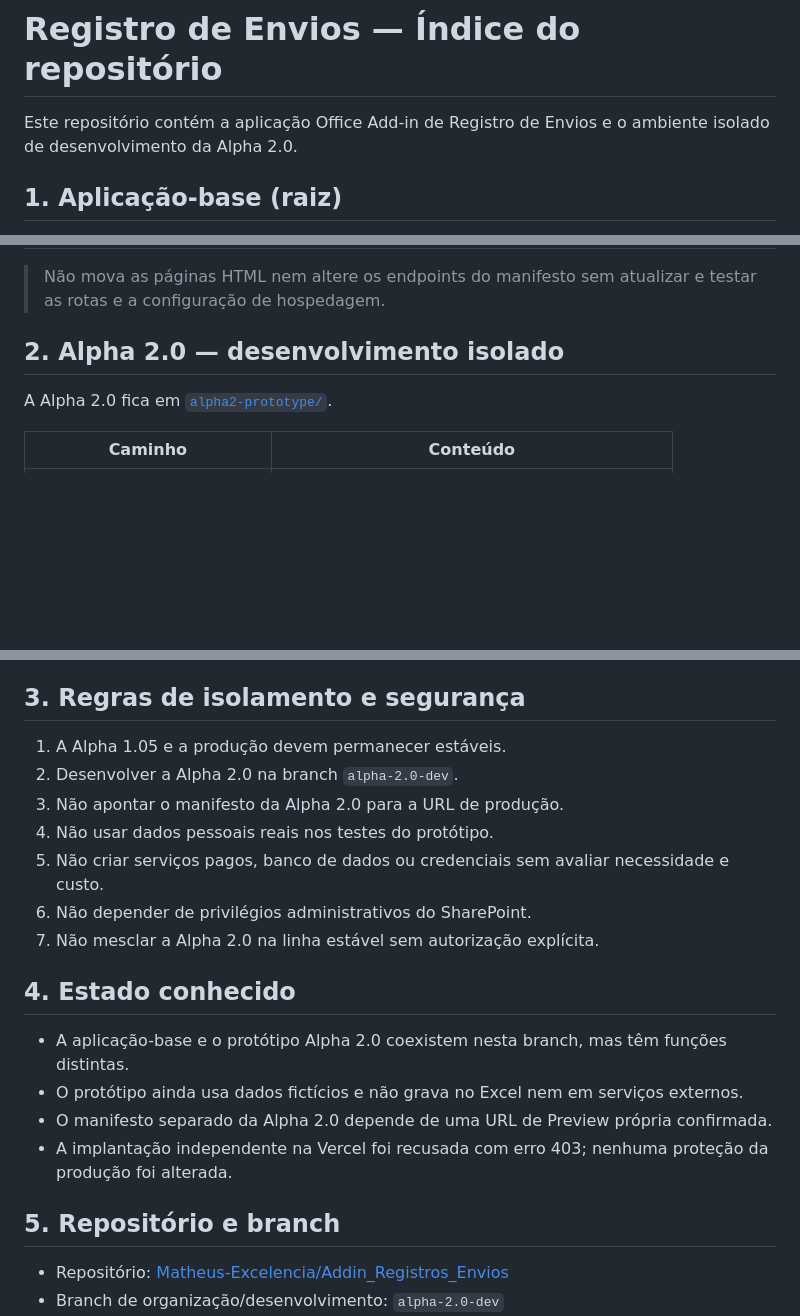
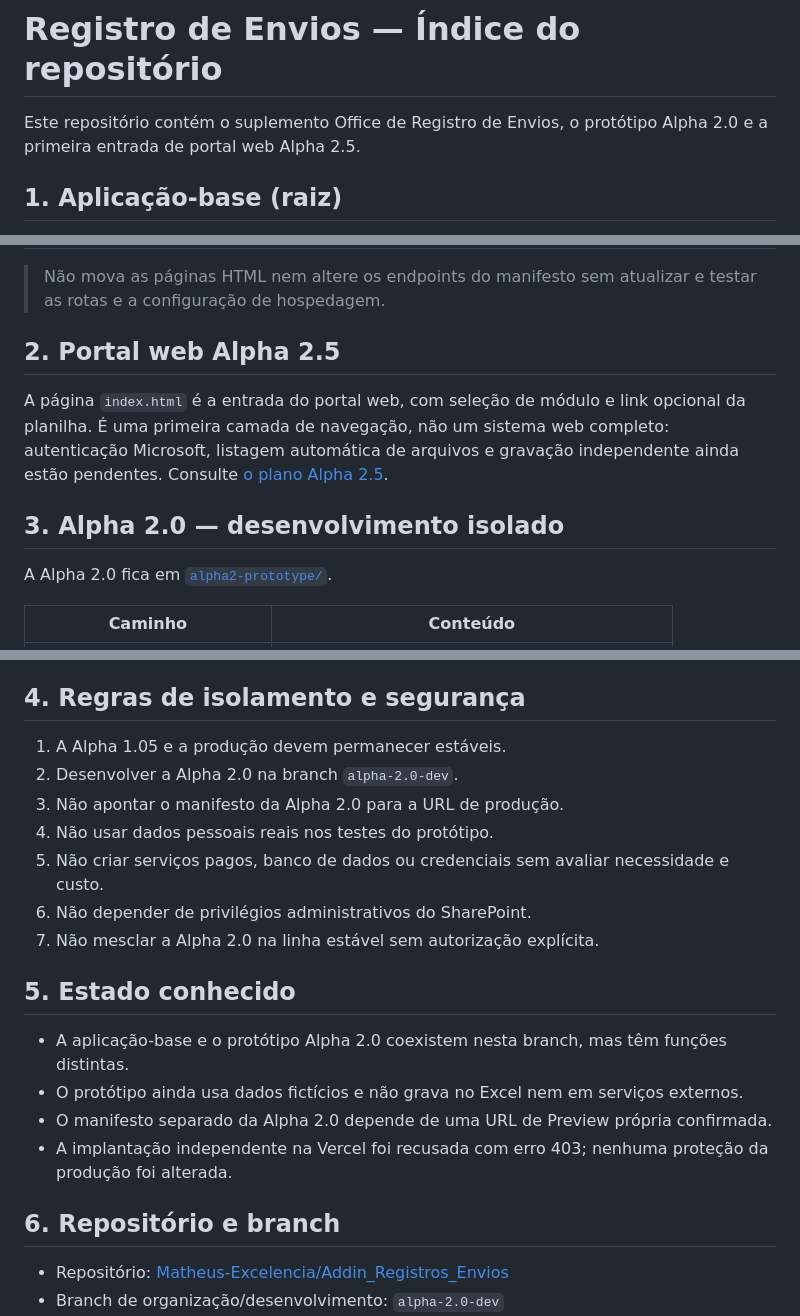
Before and after one commit to Matheus-Excelencia/Addin_Registros_Envios, a Markdown page: README.md, 3 parts joined by grey strips. Drawn GitHub-style; blank space fills up the shorter version.

Commit message:
docs: document alpha 2.5 web portal across dev branch

```diff
--- a/README.md
+++ b/README.md
@@ -1,6 +1,6 @@
 # Registro de Envios — Índice do repositório
 
-Este repositório contém a aplicação Office Add-in de Registro de Envios e o ambiente isolado de desenvolvimento da Alpha 2.0.
+Este repositório contém o suplemento Office de Registro de Envios, o protótipo Alpha 2.0 e a primeira entrada de portal web Alpha 2.5.
 
 ## 1. Aplicação-base (raiz)
 
@@ -22,7 +22,11 @@ As páginas HTML e o manifesto permanecem na raiz para preservar os endpoints at
 
 > Não mova as páginas HTML nem altere os endpoints do manifesto sem atualizar e testar as rotas e a configuração de hospedagem.
 
-## 2. Alpha 2.0 — desenvolvimento isolado
+## 2. Portal web Alpha 2.5
+
+A página `index.html` é a entrada do portal web, com seleção de módulo e link opcional da planilha. É uma primeira camada de navegação, não um sistema web completo: autenticação Microsoft, listagem automática de arquivos e gravação independente ainda estão pendentes. Consulte [o plano Alpha 2.5](docs/ALPHA-2.5-PORTAL-WEB.md).
+
+## 3. Alpha 2.0 — desenvolvimento isolado
 
 A Alpha 2.0 fica em [`alpha2-prototype/`](alpha2-prototype/).
 
@@ -44,7 +48,7 @@ A Alpha 2.0 fica em [`alpha2-prototype/`](alpha2-prototype/).
 - [Notas dos recursos visuais](alpha2-prototype/assets/README.md)
 - [Notas do manifesto de teste](alpha2-prototype/manifest/README.md)
 
-## 3. Regras de isolamento e segurança
+## 4. Regras de isolamento e segurança
 
 1. A Alpha 1.05 e a produção devem permanecer estáveis.
 2. Desenvolver a Alpha 2.0 na branch `alpha-2.0-dev`.
@@ -54,14 +58,14 @@ A Alpha 2.0 fica em [`alpha2-prototype/`](alpha2-prototype/).
 6. Não depender de privilégios administrativos do SharePoint.
 7. Não mesclar a Alpha 2.0 na linha estável sem autorização explícita.
 
-## 4. Estado conhecido
+## 5. Estado conhecido
 
 - A aplicação-base e o protótipo Alpha 2.0 coexistem nesta branch, mas têm funções distintas.
 - O protótipo ainda usa dados fictícios e não grava no Excel nem em serviços externos.
 - O manifesto separado da Alpha 2.0 depende de uma URL de Preview própria confirmada.
 - A implantação independente na Vercel foi recusada com erro 403; nenhuma proteção da produção foi alterada.
 
-## 5. Repositório e branch
+## 6. Repositório e branch
 
 - Repositório: [Matheus-Excelencia/Addin_Registros_Envios](https://github.com/Matheus-Excelencia/Addin_Registros_Envios)
 - Branch de organização/desenvolvimento: `alpha-2.0-dev`
```
